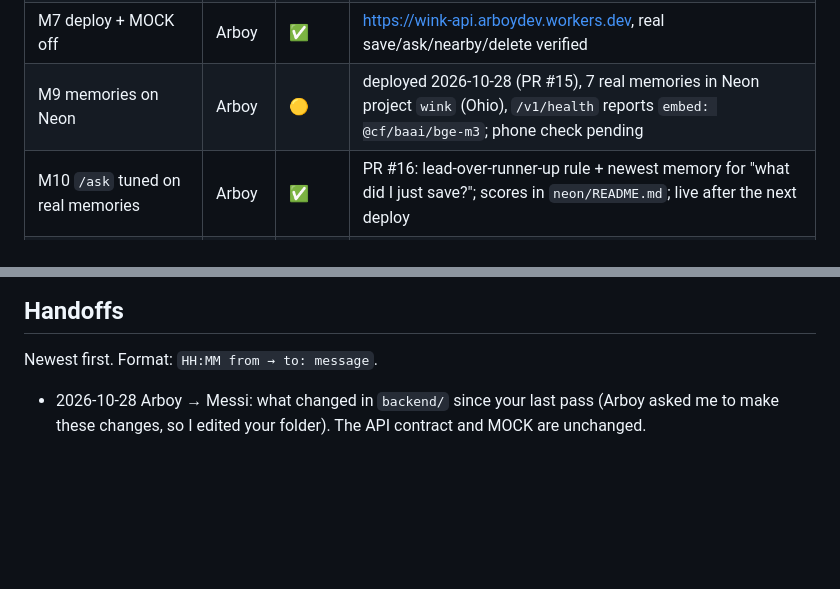
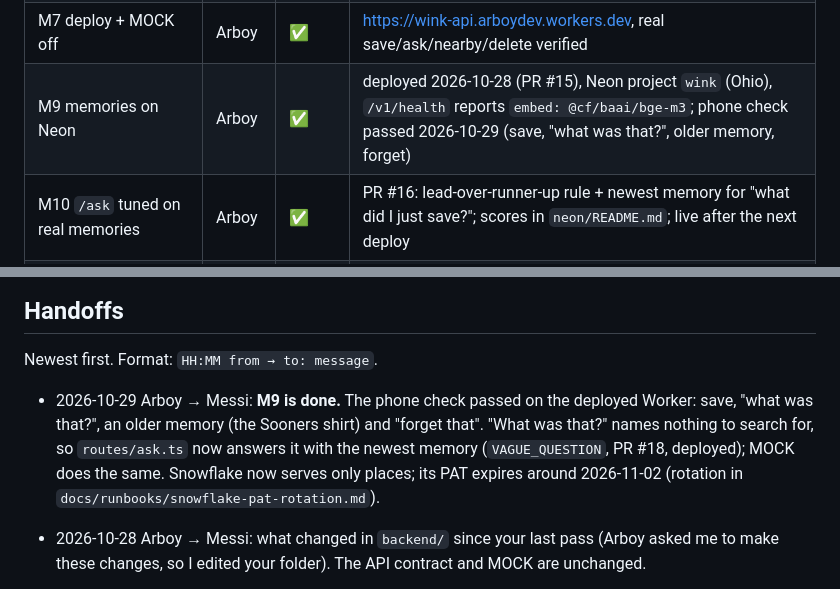
Before and after one commit to Wink-Hacktoberfest/wink, a Markdown page: AGENTS.md, 2 parts joined by grey strips. Drawn GitHub-style; blank space fills up the shorter version.

Commit message:
docs(project): mark m9 neon memories done after the phone check

```diff
--- a/AGENTS.md
+++ b/AGENTS.md
@@ -122,7 +122,7 @@ Update one line per item: `✅ done` / `🟡 in progress` / `⬜ not started` /
 | PR4 TV + mobile UI redesign | Messi | ✅ | User authorized iOS UI changes; responsive light theme, functional navigation/search/ask, original rotating glasses model; see `docs/ui/README.md` |
 | M6 `/nearby` on Overture | Messi | ✅ | code detects taxonomy/categories and validates geography; actual share/category check pending |
 | M7 deploy + MOCK off | Arboy | ✅ | https://wink-api.arboydev.workers.dev, real save/ask/nearby/delete verified |
-| M9 memories on Neon | Arboy | 🟡 | deployed 2026-10-28 (PR #15), 7 real memories in Neon project `wink` (Ohio), `/v1/health` reports `embed: @cf/baai/bge-m3`; phone check pending |
+| M9 memories on Neon | Arboy | ✅ | deployed 2026-10-28 (PR #15), Neon project `wink` (Ohio), `/v1/health` reports `embed: @cf/baai/bge-m3`; phone check passed 2026-10-29 (save, "what was that?", older memory, forget) |
 | M10 `/ask` tuned on real memories | Arboy | ✅ | PR #16: lead-over-runner-up rule + newest memory for "what did I just save?"; scores in `neon/README.md`; live after the next deploy |
 | P0 Worker logs, query strings redacted | Arboy | ✅ | PR #10: Workers Logs on, invocation logs off; live after the next deploy |
 | P0 TV camera preview opt-in | Arboy | ✅ | PR #11: off by default, never sent while paused |
@@ -135,6 +135,8 @@ Update one line per item: `✅ done` / `🟡 in progress` / `⬜ not started` /
 ## Handoffs
 
 Newest first. Format: `HH:MM from → to: message`.
+
+- 2026-10-29 Arboy → Messi: **M9 is done.** The phone check passed on the deployed Worker: save, "what was that?", an older memory (the Sooners shirt) and "forget that". "What was that?" names nothing to search for, so `routes/ask.ts` now answers it with the newest memory (`VAGUE_QUESTION`, PR #18, deployed); MOCK does the same. Snowflake now serves only places; its PAT expires around 2026-11-02 (rotation in `docs/runbooks/snowflake-pat-rotation.md`).
 
 - 2026-10-28 Arboy → Messi: what changed in `backend/` since your last pass (Arboy asked me to make these changes, so I edited your folder). The API contract and MOCK are unchanged.
   - **Neon (PR #15, deployed 2026-10-28).** Memories live in Neon Postgres + pgvector; `src/neon.ts` holds every memory query. `src/snowflake.ts` keeps only Overture places (`/v1/nearby` and the business match on save). Embeddings are Workers AI `@cf/baai/bge-m3`. The secret is `DATABASE_URL`; the schema and runbook are in `neon/`.
```
